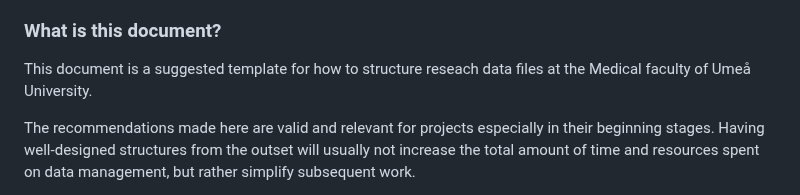
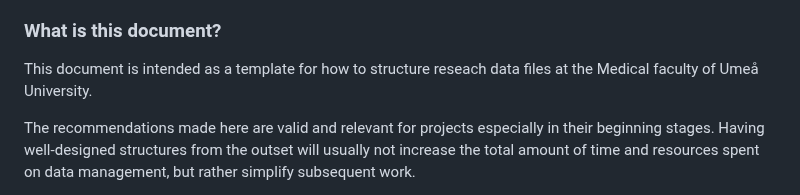
Before and after one commit to lundqvistr/manual_medfak_research_data, a Markdown page: manual.md, the part around the change. Drawn GitHub-style.

```diff
--- a/manual.md
+++ b/manual.md
@@ -4,7 +4,7 @@ The authors of the present document work as biostatisticians ~~all have extensiv
 Our hope is that this document can offer useful guidance on how to avoid issues related to data management, analysis, and archiving, facilitating work for all researchers/staff involved, both during and after the course of the research project. We also hope that if the recommendations are followed in a broader context at the medical faculty at UMU, this will simplify collaboration across research groups. Ultimately, the goal is to increase the quality of the research.
 
 ### What is this document?
-This document is a suggested template for how to structure reseach data files at the Medical faculty of Umeå University.
+This document is intended as a template for how to structure reseach data files at the Medical faculty of Umeå University.
 
 The recommendations made here are valid and relevant for projects especially in their beginning stages. Having well-designed structures from the outset will usually not increase the total amount of time and resources spent on data management, but rather simplify subsequent work.
 
```
